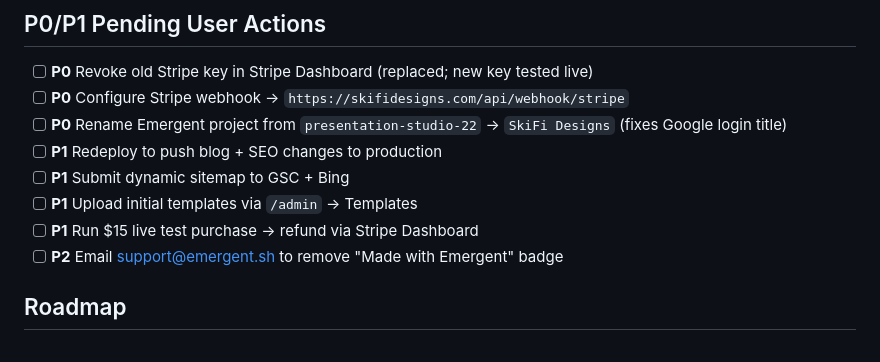
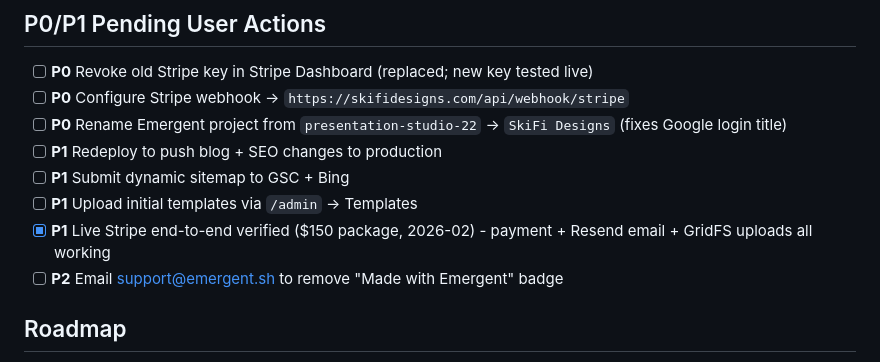
Before and after one commit to skifidesigns/skifidesigns, a Markdown page: memory/PRD.md, the part around the change. Rendered like a GitHub page.

Commit message:
auto-commit for 5a08c355-5835-42a4-8afe-f45916c4391b

```diff
--- a/memory/PRD.md
+++ b/memory/PRD.md
@@ -76,7 +76,7 @@ Premium landing page + lead-gen SaaS for **SkiFi Designs**, a presentation desig
 - [ ] **P1** Redeploy to push blog + SEO changes to production
 - [ ] **P1** Submit dynamic sitemap to GSC + Bing
 - [ ] **P1** Upload initial templates via `/admin` → Templates
-- [ ] **P1** Run $15 live test purchase → refund via Stripe Dashboard
+- [x] **P1** Live Stripe end-to-end verified ($150 package, 2026-02) - payment + Resend email + GridFS uploads all working
 - [ ] **P2** Email support@emergent.sh to remove "Made with Emergent" badge
 
 ## Roadmap
```
